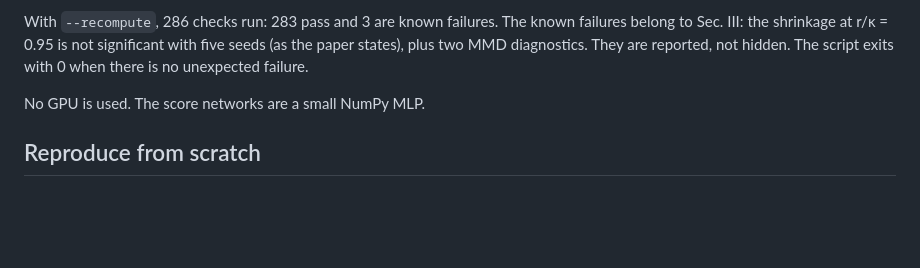
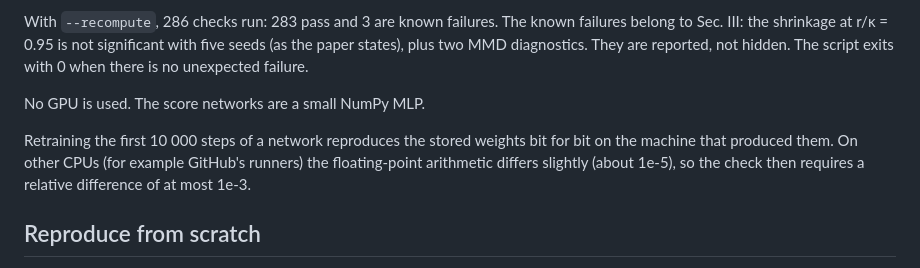
Before and after one commit to neginyan/cld-corrected-sampler, a Markdown page: README.md, the part around the change. GitHub-like rendering; blank space fills up the shorter version.

```diff
--- a/README.md
+++ b/README.md
@@ -52,6 +52,8 @@ With `--recompute`, 286 checks run: 283 pass and 3 are known failures. The known
 
 No GPU is used. The score networks are a small NumPy MLP.
 
+Retraining the first 10 000 steps of a network reproduces the stored weights bit for bit on the machine that produced them. On other CPUs (for example GitHub's runners) the floating-point arithmetic differs slightly (about 1e-5), so the check then requires a relative difference of at most 1e-3.
+
 ## Reproduce from scratch
 
 `experiments/PIPELINE.md` lists the commands that regenerate every stored result. The full pipeline takes several hours on two CPU cores; training is bit-reproducible on a single thread.
```
